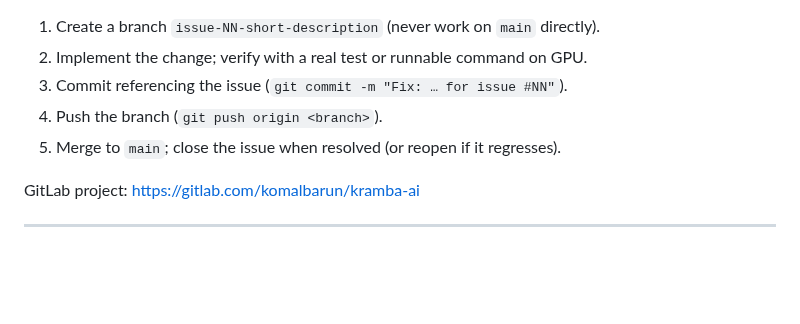
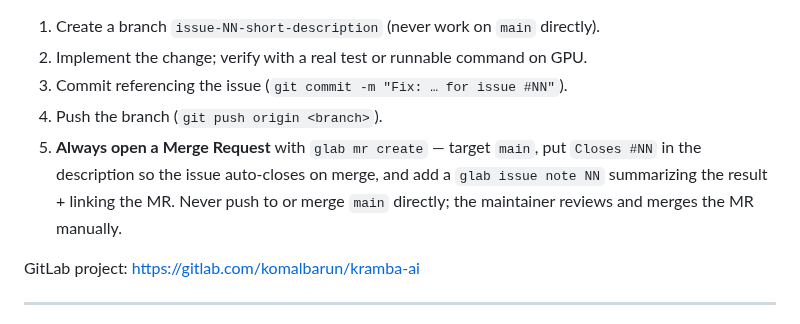
Before and after one commit to komaljeet/kramba-ai, a Markdown page: README.md, the part around the change. Rendered like a GitHub page; blank space fills up the shorter version.

Commit message:
docs: require opening a Merge Request in the delivery workflow
Codify the workflow used for #35: always `glab mr create` targeting main with
`Closes #NN`, add a `glab issue note`, and let the maintainer merge the MR
manually (never push/merge main directly).

Co-Authored-By: Claude Opus 4.8 <noreply@anthropic.com>

```diff
--- a/README.md
+++ b/README.md
@@ -800,7 +800,10 @@ login wall + Cloudflare challenge). Examples: `glab issue view <id> --repo komal
 2. Implement the change; verify with a real test or runnable command on GPU.
 3. Commit referencing the issue (`git commit -m "Fix: … for issue #NN"`).
 4. Push the branch (`git push origin <branch>`).
-5. Merge to `main`; close the issue when resolved (or reopen if it regresses).
+5. **Always open a Merge Request** with `glab mr create` — target `main`, put `Closes #NN`
+   in the description so the issue auto-closes on merge, and add a `glab issue note NN`
+   summarizing the result + linking the MR. Never push to or merge `main` directly; the
+   maintainer reviews and merges the MR manually.
 
 GitLab project: https://gitlab.com/komalbarun/kramba-ai
 
```
